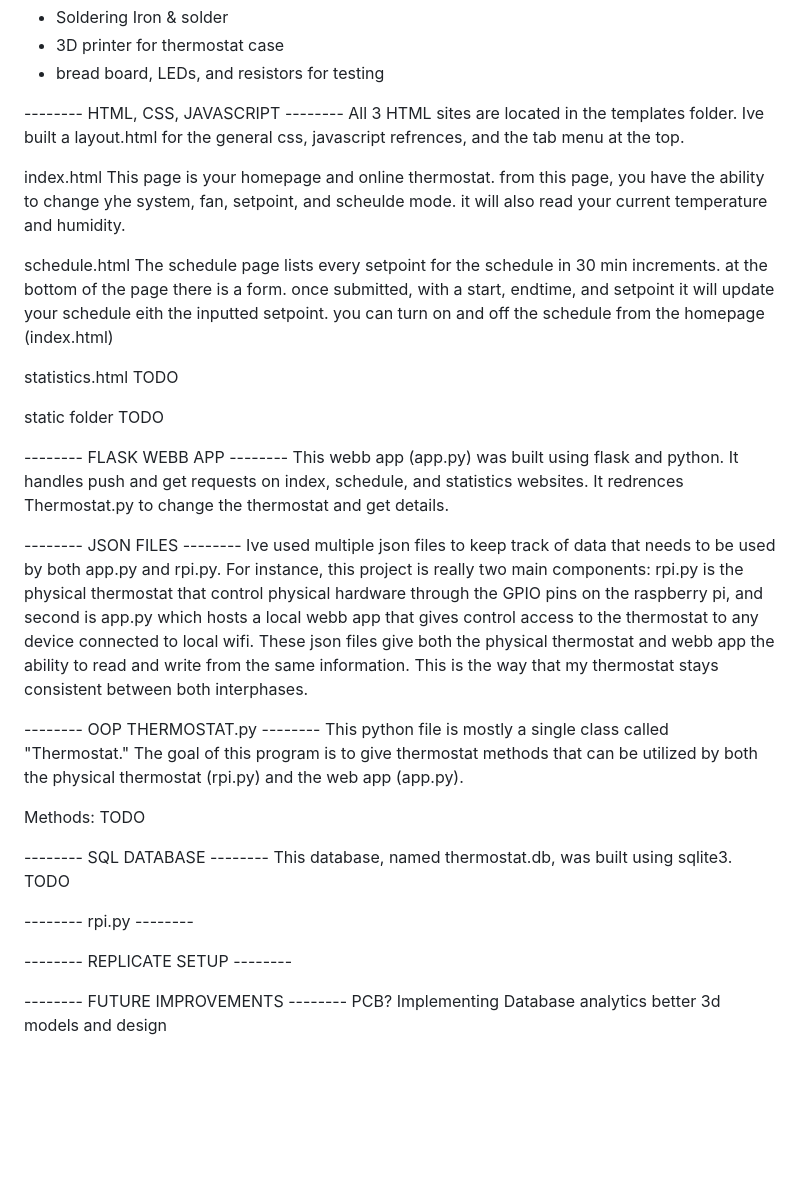
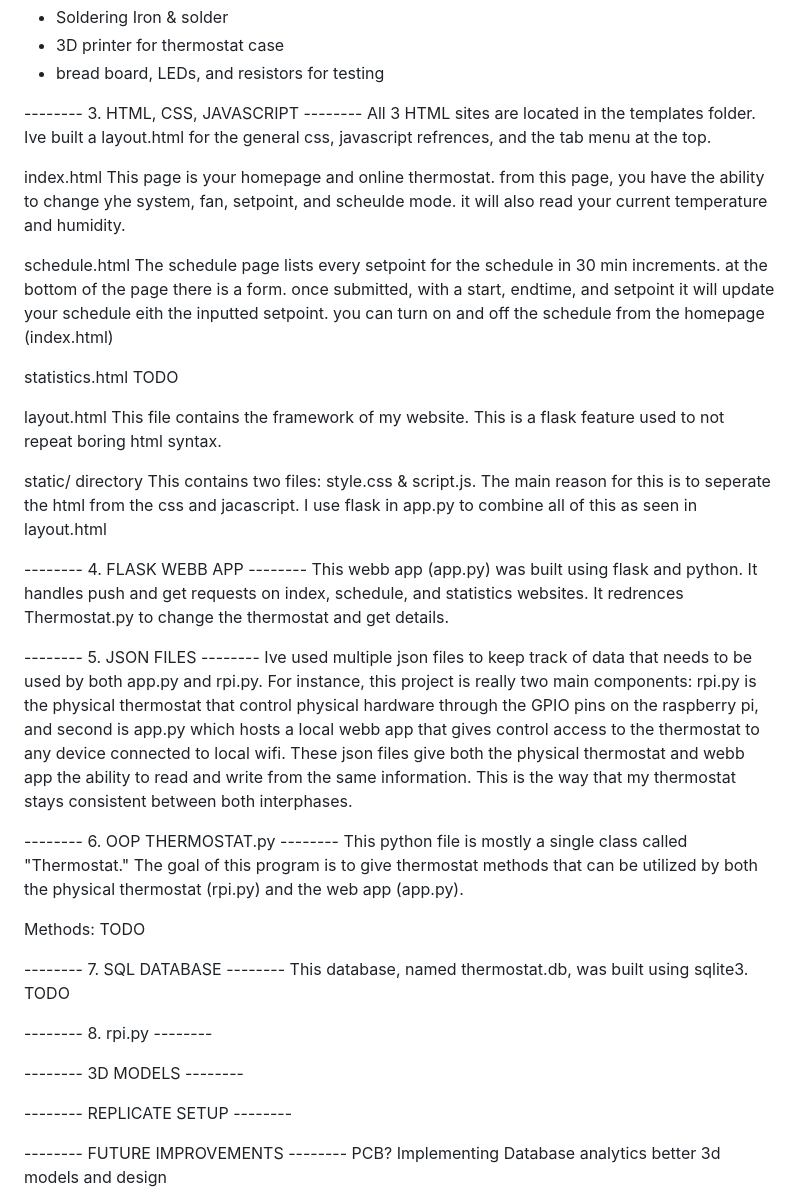
Before and after one commit to nrowley71115/Smart-Thermostat, a Markdown page: README.md, the part around the change printed below. Drawn GitHub-style; blank space fills up the shorter version.

```diff
--- a/README.md
+++ b/README.md
@@ -34,7 +35,7 @@ Optional:
 - bread board, LEDs, and resistors for testing
 
 
--------- HTML, CSS, JAVASCRIPT --------
+-------- 3. HTML, CSS, JAVASCRIPT --------
 All 3 HTML sites are located in the templates folder. Ive built a layout.html for the general css, javascript refrences, and the tab menu at the top.
 
 index.html
@@ -46,31 +47,37 @@ The schedule page lists every setpoint for the schedule in 30 min increments. at
 statistics.html
 TODO
 
-static folder
-TODO
+layout.html
+This file contains the framework of my website. This is a flask feature used to not repeat boring html syntax.
 
--------- FLASK WEBB APP --------
+static/ directory
+This contains two files: style.css & script.js. The main reason for this is to seperate the html from the css and jacascript. I use flask in app.py to combine all of this as seen in layout.html
+
+-------- 4. FLASK WEBB APP --------
 This webb app (app.py) was built using flask and python. It handles push and get requests on index, schedule, and statistics websites.
 It redrences Thermostat.py to change the thermostat and get details.
 
 
--------- JSON FILES --------
+-------- 5. JSON FILES --------
 Ive used multiple json files to keep track of data that needs to be used by both app.py and rpi.py. For instance, this project is really two main components: rpi.py is the physical thermostat that control physical hardware through the GPIO pins on the raspberry pi, and second is app.py which hosts a local webb app that gives control access to the thermostat to any device connected to local wifi. These json files give both the physical thermostat and webb app the ability to read and write from the same information. This is the way that my thermostat stays consistent between both interphases.
 
 
--------- OOP THERMOSTAT.py --------
+-------- 6. OOP THERMOSTAT.py --------
 This python file is mostly a single class called "Thermostat." The goal of this program is to give thermostat methods that can be utilized by both the physical thermostat (rpi.py) and the web app (app.py).
 
 Methods:
 TODO
 
 
--------- SQL DATABASE --------
+-------- 7. SQL DATABASE --------
 This database, named thermostat.db, was built using sqlite3.
 TODO
 
 
--------- rpi.py --------
+-------- 8. rpi.py --------
+
+
+-------- 3D MODELS --------
 
 
 -------- REPLICATE SETUP --------
```
Also changed, not shown: other parts of README.md (+11 -10 lines).
